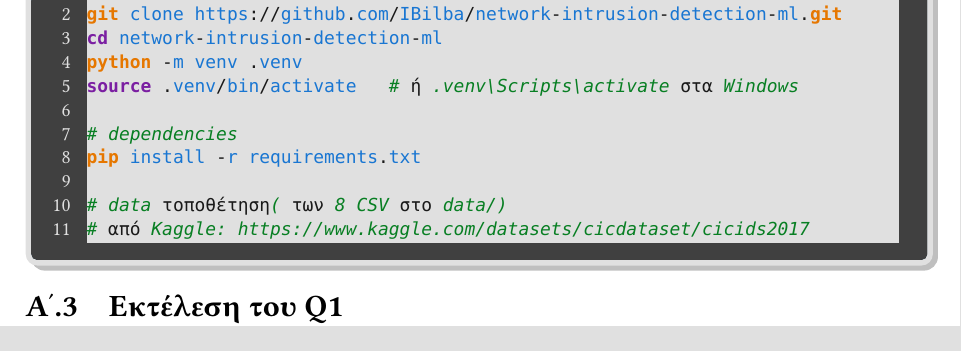
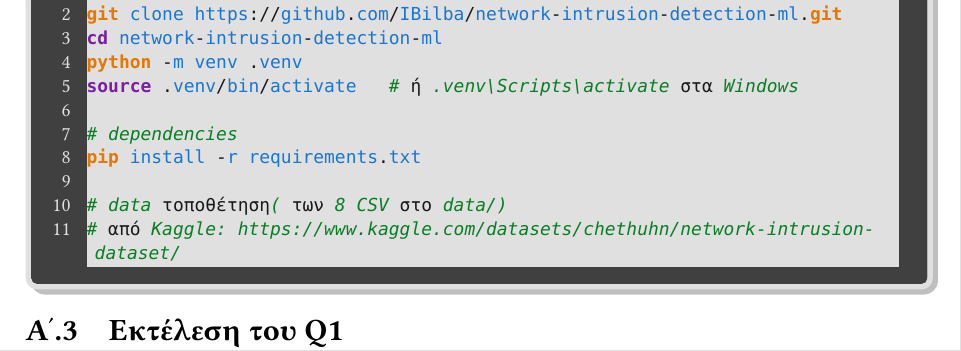
Before and after one commit to IBilba/network-intrusion-detection-ml, a LaTeX thesis (report/doc.tex): part of page 57 of 61, cut so that both start at the same text. Compiled offline with LuaLaTeX; a missing font is replaced by an installed copy or a similar font.

Commit message:
chore: fixed broken URL in Installer Guide

```diff
--- a/report/doc.tex
+++ b/report/doc.tex
@@ -2378,7 +2378,7 @@ source .venv/bin/activate   # ή .venv\Scripts\activate στα Windows
 pip install -r requirements.txt
 
 # data (τοποθέτηση των 8 CSV στο data/)
-# από Kaggle: https://www.kaggle.com/datasets/cicdataset/cicids2017
+# από Kaggle: https://www.kaggle.com/datasets/chethuhn/network-intrusion-dataset/
 \end{lstlisting}
 \end{tcolorbox}
 
```
Also changed, not shown: report/doc.pdf.
